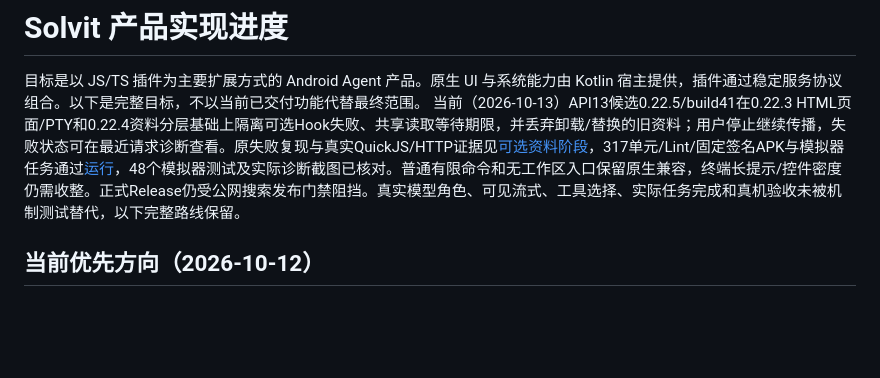
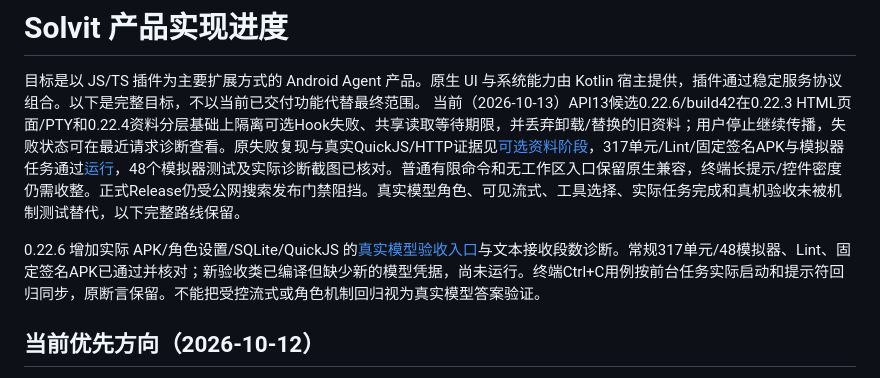
Before and after one commit to veryy/Solvit, a Markdown page: docs/product-roadmap.md, the part around the change. GitHub-like rendering; blank space fills up the shorter version.

```diff
--- a/docs/product-roadmap.md
+++ b/docs/product-roadmap.md
@@ -1,8 +1,10 @@
 # Solvit 产品实现进度
 
 目标是以 JS/TS 插件为主要扩展方式的 Android Agent 产品。原生 UI 与系统能力由 Kotlin 宿主提供，插件通过稳定服务协议组合。以下是完整目标，不以当前已交付功能代替最终范围。
-当前（2026-10-13）API13候选0.22.5/build41在0.22.3 HTML页面/PTY和0.22.4资料分层基础上隔离可选Hook失败、共享读取等待期限，并丢弃卸载/替换的旧资料；用户停止继续传播，失败状态可在最近请求诊断查看。原失败复现与真实QuickJS/HTTP证据见[可选资料阶段](optional-plugin-context-stage.md)，317单元/Lint/固定签名APK与模拟器任务通过[运行](https://github.com/veryy/Solvit/actions/runs/38343216346)，48个模拟器测试及实际诊断截图已核对。普通有限命令和无工作区入口保留原生兼容，终端长提示/控件密度仍需收整。正式Release仍受公网搜索发布门禁阻挡。真实模型角色、可见流式、工具选择、实际任务完成和真机验收未被机制测试替代，以下完整路线保留。
+当前（2026-10-13）API13候选0.22.6/build42在0.22.3 HTML页面/PTY和0.22.4资料分层基础上隔离可选Hook失败、共享读取等待期限，并丢弃卸载/替换的旧资料；用户停止继续传播，失败状态可在最近请求诊断查看。原失败复现与真实QuickJS/HTTP证据见[可选资料阶段](optional-plugin-context-stage.md)，317单元/Lint/固定签名APK与模拟器任务通过[运行](https://github.com/veryy/Solvit/actions/runs/38348358741)，48个模拟器测试及实际诊断截图已核对。普通有限命令和无工作区入口保留原生兼容，终端长提示/控件密度仍需收整。正式Release仍受公网搜索发布门禁阻挡。真实模型角色、可见流式、工具选择、实际任务完成和真机验收未被机制测试替代，以下完整路线保留。
 
+
+0.22.6 增加实际 APK/角色设置/SQLite/QuickJS 的[真实模型验收入口](real-model-acceptance.md)与文本接收段数诊断。常规317单元/48模拟器、Lint、固定签名APK已通过并核对；新验收类已编译但缺少新的模型凭据，尚未运行。终端Ctrl+C用例按前台任务实际启动和提示符回归同步，原断言保留。不能把受控流式或角色机制回归视为真实模型答案验证。
 
 ## 当前优先方向（2026-10-12）
 
```
Also changed, not shown: README.md (+2 -2 lines), docs/real-model-acceptance.md (+7 -1 lines), docs/release-0.22.6.md (added, +9 -0 lines), docs/screenshots/0.22.6/request-diagnostics-text-segments.png (added).
